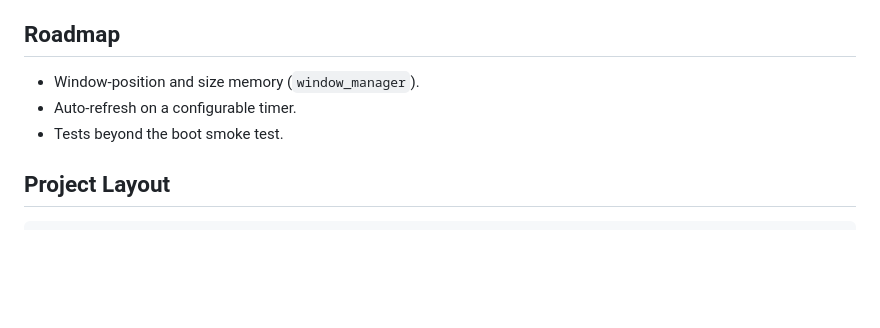
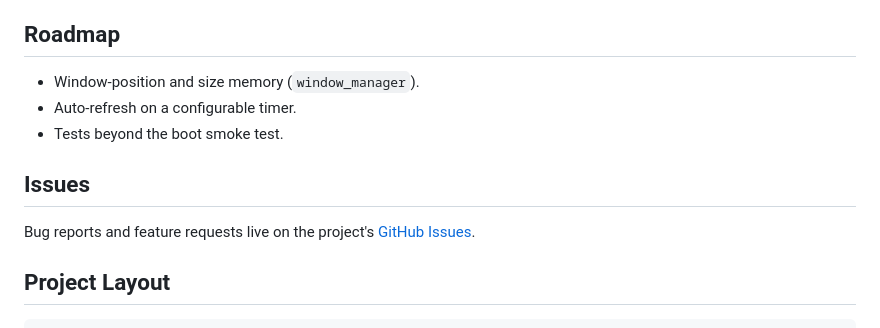
Before and after one commit to LarryHsiao/Heimdall, a Markdown page: README.md, the part around the change. Drawn GitHub-style; blank space fills up the shorter version.

Commit message:
Document GitHub Issues as the tracker
Co-Authored-By: Claude Opus 4.7

````diff
--- a/README.md
+++ b/README.md
@@ -83,6 +83,10 @@ fvm flutter run -d macos     # or: -d windows
 - Auto-refresh on a configurable timer.
 - Tests beyond the boot smoke test.
 
+## Issues
+
+Bug reports and feature requests live on the project's [GitHub Issues](https://github.com/LarryHsiao/Heimdall/issues).
+
 ## Project Layout
 
 ```
````
